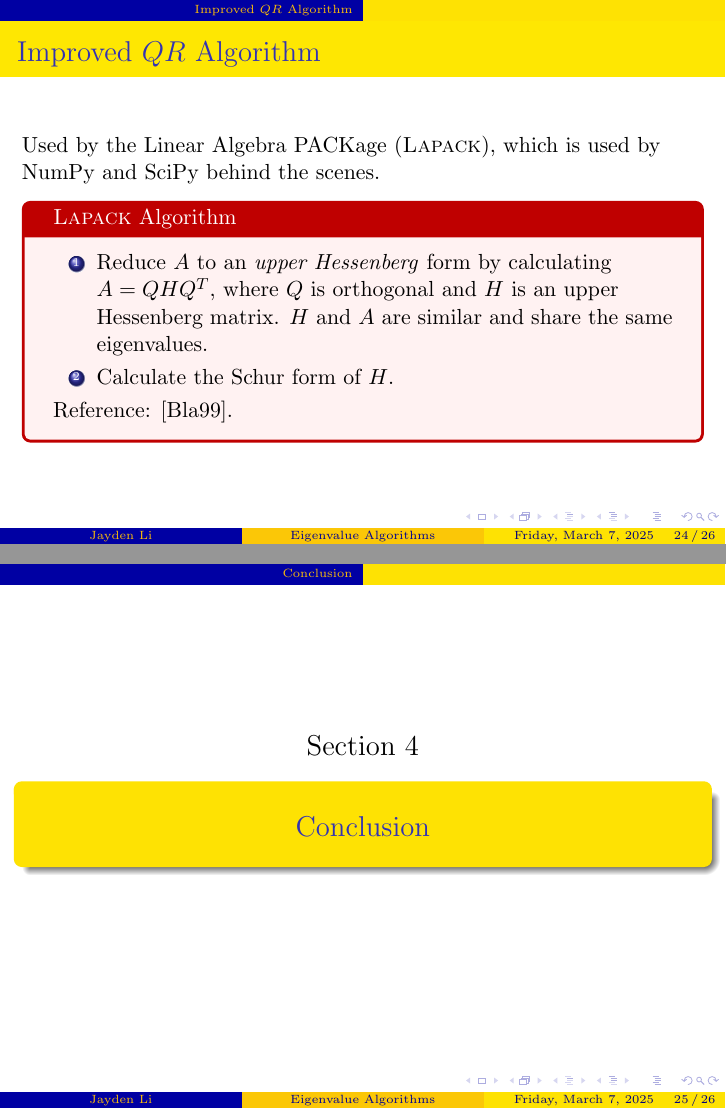
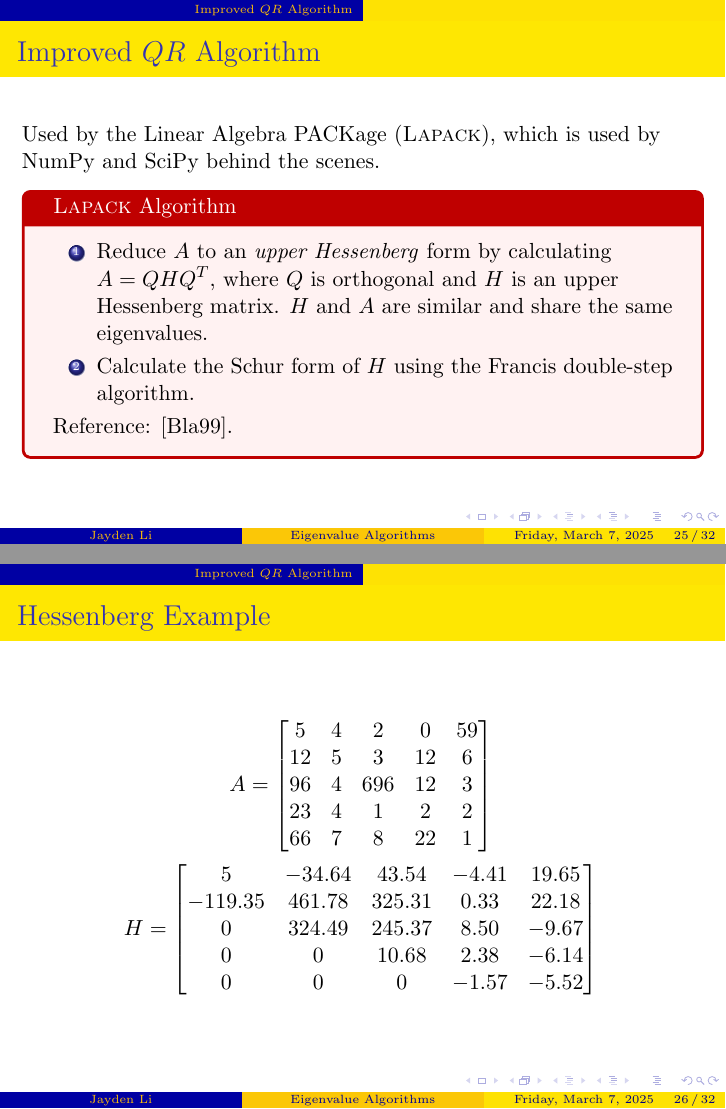
Before and after one commit to glolichen/eigenvalues, LaTeX slides (documents/presentation.tex): pages 69 and 70 of 71 before the commit and pages 71 and 73 of 82 after it, joined at a grey line. The pictures show the PDF file documents/presentation.pdf that the author committed with the source.

Commit message:
finish presentation

```diff
--- a/documents/presentation.tex
+++ b/documents/presentation.tex
@@ -440,3 +433,9 @@
 
 \begin{frame}
 	\frametitle{Improved $QR$ Algorithm}
+	\begin{tcolorbox}[title={Hessenberg matrix},colback=blue!5!white,colframe=blue!75!black,parbox=false]
+		\onslide<2->{A Hessenberg matrix is a matrix with nonzero entries only in the diagonal just above or just below its main diagonal. A \textbf{lower} Hessenberg matrix $H$ satisfies $H_{ij}=0$ for all $j>i+1$, and an \textbf{upper} Hessenberg matrix $H$ satisfies $H_{ij}=0$ for all $i>j+1$.}
+		\onslide<3->{\begin{equation*}
+			H_l=\begin{bmatrix}
+				\times & \times & 0 & 0 & 0 \\
+				\times & \times & \times & 0 & 0 \\
@@ -443,14 +455,37 @@
+	\end{tcolorbox}
+\end{frame}
+
+\begin{frame}
+	\frametitle{Improved $QR$ Algorithm}
 	\onslide<1->{
 		Used by the Linear Algebra PACKage (\textsc{Lapack}), which is used by NumPy and SciPy behind the scenes.
 	}
 	\begin{tcolorbox}[title={\textsc{Lapack} Algorithm},colback=red!5!white,colframe=red!75!black,parbox=false]
 		\begin{enumerate}
 			\item<2-> Reduce $A$ to an \textit{upper Hessenberg} form by calculating $A=QHQ^T$, where $Q$ is orthogonal and $H$ is an upper Hessenberg matrix. $H$ and $A$ are similar and share the same eigenvalues.
-			\item<3-> Calculate the Schur form of $H$.
+			\item<3-> Calculate the Schur form of $H$ using the Francis double-step algorithm.
 		\end{enumerate}
 		\onslide<3->{Reference: \cite{lapack:eig}.}
 	\end{tcolorbox}
 \end{frame}
 
-\section{Conclusion}
-\frame{\sectionpage}
+\begin{frame}
+	\frametitle{Hessenberg Example}
+	\vspace*{-\abovedisplayskip}
+	\begin{gather*}
+		\onslide<1->{A=\begin{bmatrix}
+			5 & 4 & 2 & 0 & 59 \\
+			12 & 5 & 3 & 12 & 6 \\
+			96 & 4 & 696 & 12 & 3 \\
+			23 & 4 & 1 & 2 & 2 \\
+			66 & 7 & 8 & 22 & 1 \\
+		\end{bmatrix}} \\
+		\onslide<2->{H=\begin{bmatrix}
+			5 & -34.64 & 43.54 & -4.41 & 19.65 \\
+			-119.35 & 461.78 & 325.31 & 0.33 & 22.18 \\
+			0 & 324.49 & 245.37 & 8.50 & -9.67 \\
+			0 & 0 & 10.68 & 2.38 & -6.14 \\
+			0 & 0 & 0 & -1.57 & -5.52 \\
+		\end{bmatrix}}
+	\end{gather*}
+\end{frame}
@@ -457,3 +500,33 @@
+	\end{itemize}
+\end{frame}
+
+\begin{frame}
+	\frametitle{Basic vs Improved $QR$ Algorithm}
+	\begin{center}
+		\resizebox{0.8\textwidth}{!}{\input{80.pgf}}
+	\end{center}
+\end{frame}
+
+\begin{frame}
+	\frametitle{Basic vs Improved $QR$ Algorithm}
+	\begin{center}
+		\resizebox{0.8\textwidth}{!}{\input{120.pgf}}
+	\end{center}
+\end{frame}
+
+\begin{frame}
+	\frametitle{Basic vs Improved $QR$ Algorithm}
+	\begin{center}
+		\resizebox{0.8\textwidth}{!}{\input{160.pgf}}
+	\end{center}
+\end{frame}
+
+\begin{frame}
+	\frametitle{Basic vs Improved $QR$ Algorithm}
+	\begin{center}
+		\resizebox{0.8\textwidth}{!}{\input{200.pgf}}
+	\end{center}
+\end{frame}
 
 \begin{frame}
 	\frametitle{References}
```
Also changed, not shown: documents/paper.tex (+2 -4 lines), documents/paper.pdf, documents/presentation.pdf, documents/presentation.tex (74 more changed lines), 1 other file.
